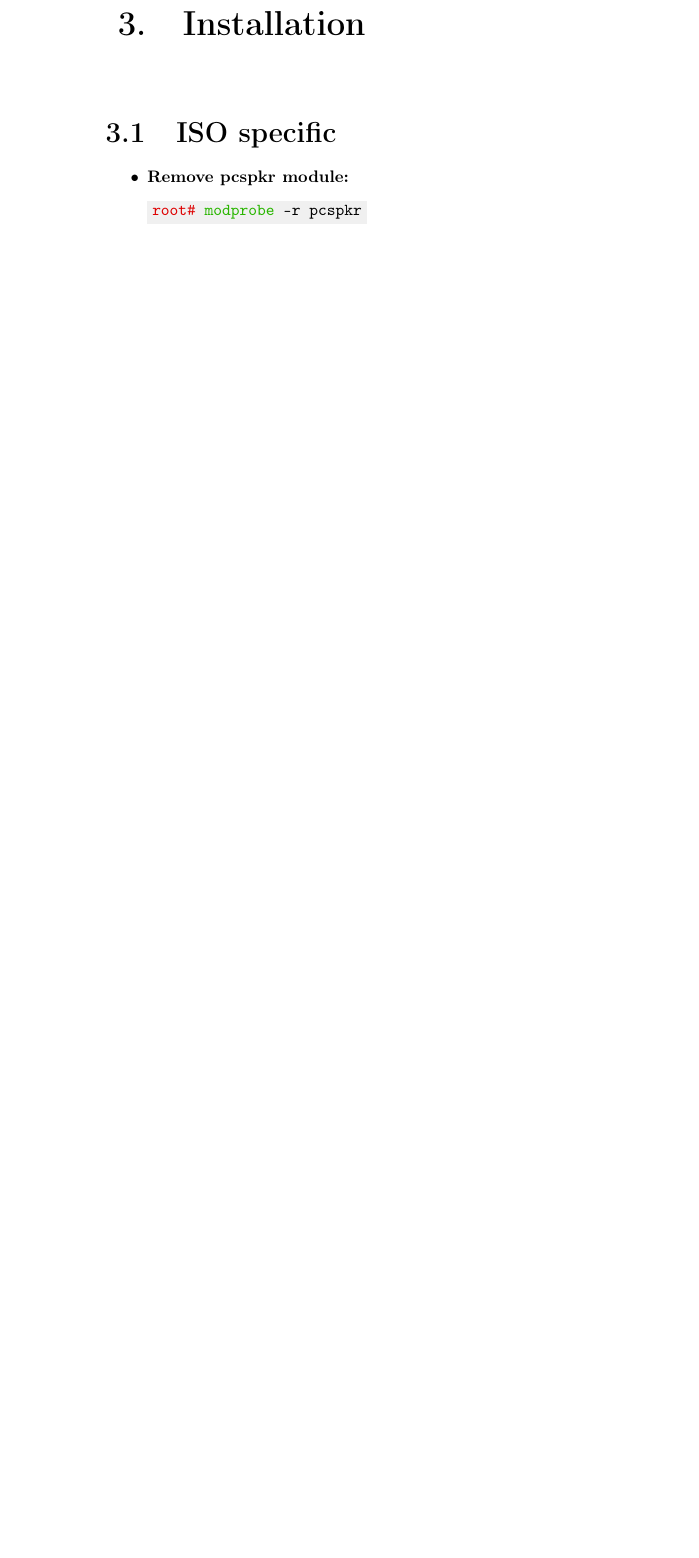
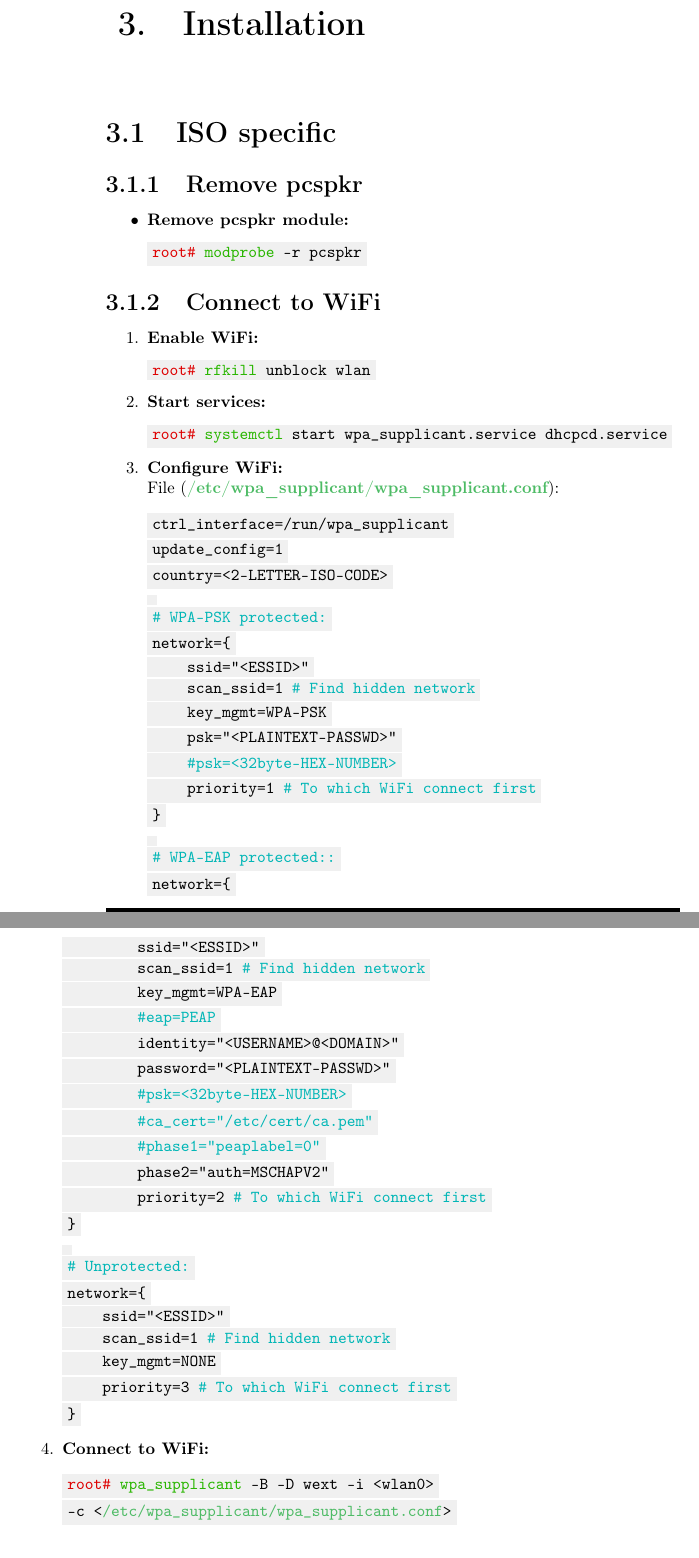
Before and after one commit to AISK11/ArchLinux, a LaTeX book (Notes/main.tex): part of page 6 of 11 before the commit and two parts of pages 6 and 7 of 13 after it, the two joined at a grey line, cut so that both start at the same text, the shorter picture padded with empty space. Compiled offline with pdfLaTeX.

Commit message:
Update main.tex

```diff
--- a/Notes/main.tex
+++ b/Notes/main.tex
@@ -211,12 +211,76 @@ Make sure, that Secure Boot is Disabled!
 \chapter{Installation}
 %%%%%%%%%%%%%%%%%%%%%%%%%%%%%%%%%%%%%%%%%%%%%%%%%%%%%%%%%%%%%%%%%%%%%%%%%%%%
 \section{ISO specific}
+%%%%%%%%%%%%%%%%%%%%%%%%%%%%%%%%%%%%%%%%%%%%%%%%%%%%%%%%%%%%%%%%%%%%%%%%%%%%
+\subsection{Remove pcspkr}
 \begin{itemize}
     \item \textbf{Remove pcspkr module:}
 \begin{Verbatim}[commandchars=\\\{\}]
 \textcolor{root}{root#} \textcolor{command}{modprobe} -r pcspkr
 \end{Verbatim}
 \end{itemize}
+%%%%%%%%%%%%%%%%%%%%%%%%%%%%%%%%%%%%%%%%%%%%%%%%%%%%%%%%%%%%%%%%%%%%%%%%%%%%
+\subsection{Connect to WiFi}
+\begin{enumerate}
+    \item \textbf{Enable WiFi:}
+\begin{Verbatim}[commandchars=\\\{\}]
+\textcolor{root}{root#} \textcolor{command}{rfkill} unblock wlan
+\end{Verbatim}
+    \item \textbf{Start services:}
+\begin{Verbatim}[commandchars=\\\{\}]
+\textcolor{root}{root#} \textcolor{command}{systemctl} start wpa\_supplicant.service dhcpcd.service
+\end{Verbatim}
+    \item \textbf{Configure WiFi:}
+\newline File (\textbf{\textcolor{file}{/etc/wpa\_supplicant/wpa\_supplicant.conf}}):
+\begin{Verbatim}[commandchars=\\\{\}]
+ctrl_interface=/run/wpa_supplicant
+update_config=1
+country=<2-LETTER-ISO-CODE>
+
+\textcolor{comment}{# WPA-PSK protected:}
+network=\{
+    ssid="<ESSID>"
+    scan_ssid=1 \textcolor{comment}{# Find hidden network}
+    key_mgmt=WPA-PSK
+    {psk="<PLAINTEXT-PASSWD>"}
+    \textcolor{comment}{#psk=<32byte-HEX-NUMBER>}
+    priority=1 \textcolor{comment}{# To which WiFi connect first}
+\}
+
+\textcolor{comment}{# WPA-EAP protected::}
+network=\{
+        ssid="<ESSID>"
+        scan_ssid=1 \textcolor{comment}{# Find hidden network}
+        key_mgmt=WPA-EAP
+        \textcolor{comment}{#eap=PEAP}
+        identity="<USERNAME>@<DOMAIN>"
+        password="<PLAINTEXT-PASSWD>"
+        \textcolor{comment}{#psk=<32byte-HEX-NUMBER>}
+        \textcolor{comment}{#ca_cert="/etc/cert/ca.pem"}
+        \textcolor{comment}{#phase1="peaplabel=0"}
+        phase2="auth=MSCHAPV2"
+        priority=2 \textcolor{comment}{# To which WiFi connect first}
+\}
+
+\textcolor{comment}{# Unprotected:}
+network=\{
+    ssid="<ESSID>"
+    scan_ssid=1 \textcolor{comment}{# Find hidden network}
+    key_mgmt=NONE
+    priority=3 \textcolor{comment}{# To which WiFi connect first}
+\}
+\end{Verbatim}
+
+
+
+    \item \textbf{Connect to WiFi:}
+\begin{Verbatim}[commandchars=\\\{\}]
+\textcolor{root}{root#} \textcolor{command}{wpa_supplicant} -B -D wext -i <wlan0>
+-c <\textcolor{file}{/etc/wpa_supplicant/wpa_supplicant.conf}>
+\end{Verbatim}
+\end{enumerate}
+
+
 %%%%%%%%%%%%%%%%%%%%%%%%%%%%%%%%%%%%%%%%%%%%%%%%%%%%%%%%%%%%%%%%%%%%%%%%%%%%
 \section{Disk Partitioning}
 %%%%%%%%%%%%%%%%%%%%%%%%%%%%%%%%%%%%%%%%%%%%%%%%%%%%%%%%%%%%%%%%%%%%%%%%%%%%
```
Also changed, not shown: Notes/main.tex (29 more changed lines).
